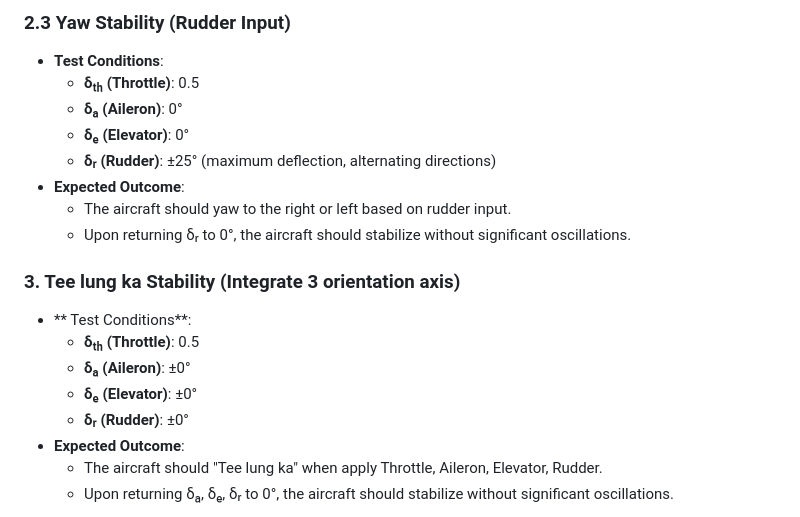
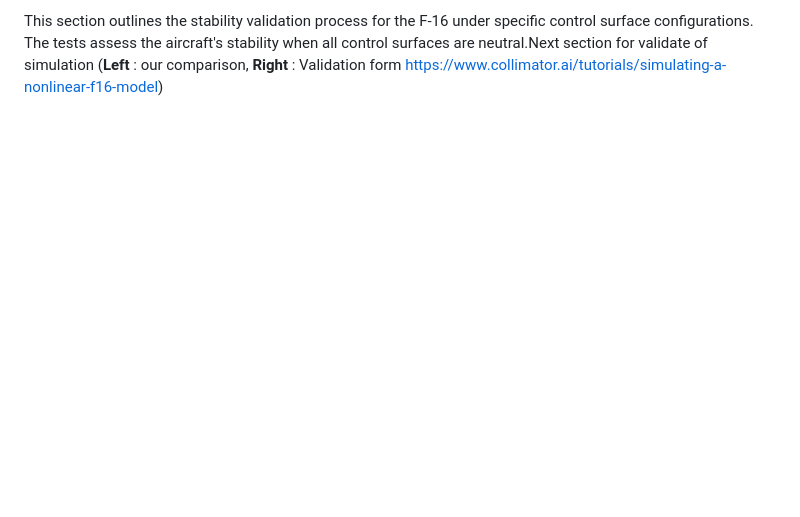
Before and after one commit to boannas/F16_project, a Markdown page: README.md, the part around the change printed below. Rendered like a GitHub page; blank space fills up the shorter version.

```diff
--- a/README.md
+++ b/README.md
@@ -305,21 +266,3 @@ This section outlines the stability validation process for the F-16 under specif
-### 2.3 Yaw Stability (Rudder Input)
-- **Test Conditions**:
-  - **δₜₕ (Throttle)**: 0.5
-  - **δₐ (Aileron)**: 0°
-  - **δₑ (Elevator)**: 0°
-  - **δᵣ (Rudder)**: ±25° (maximum deflection, alternating directions)
-- **Expected Outcome**:
-  - The aircraft should yaw to the right or left based on rudder input.
-  - Upon returning δᵣ to 0°, the aircraft should stabilize without significant oscillations.
-
-### 3. Tee lung ka Stability (Integrate 3 orientation axis)
-- ** Test Conditions**:
-  - **δₜₕ (Throttle)**: 0.5
-  - **δₐ (Aileron)**: ±0°
-  - **δₑ (Elevator)**: ±0°
-  - **δᵣ (Rudder)**: ±0°
-- **Expected Outcome**:
-  - The aircraft should "Tee lung ka" when apply Throttle, Aileron, Elevator, Rudder.
-  - Upon returning δₐ, δₑ, δᵣ to 0°, the aircraft should stabilize without significant oscillations.
+This section outlines the stability validation process for the F-16 under specific control surface configurations. The tests assess the aircraft's stability when all control surfaces are neutral.Next section for validate of simulation (**Left** : our comparison, **Right** : Validation form https://www.collimator.ai/tutorials/simulating-a-nonlinear-f16-model)
 
 
```
Also changed, not shown: other parts of README.md (+25 -41 lines), image/validate_alpha.png (added), image/validate_angular_vel.png (added), image/validate_linear_vel.png (added), image/validate_navigation.png (added), image/validate_orientation.png (added).
